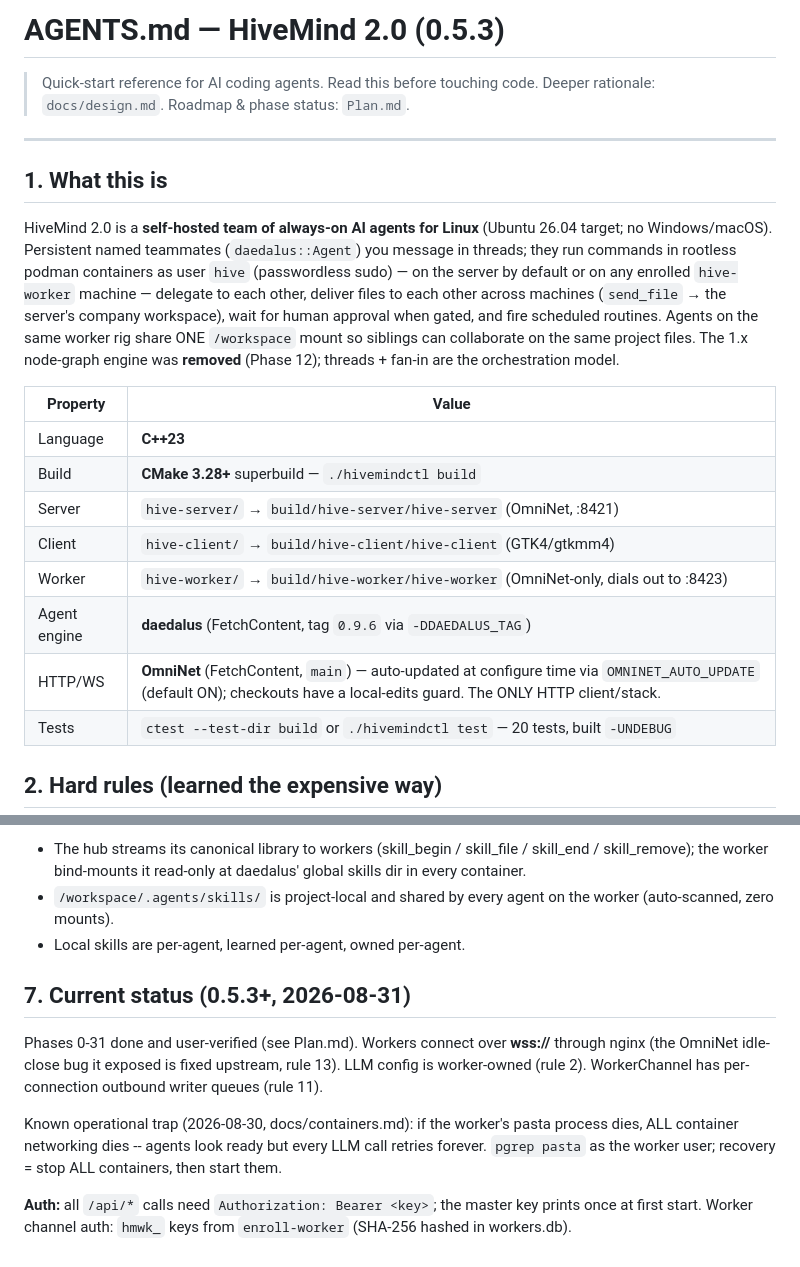
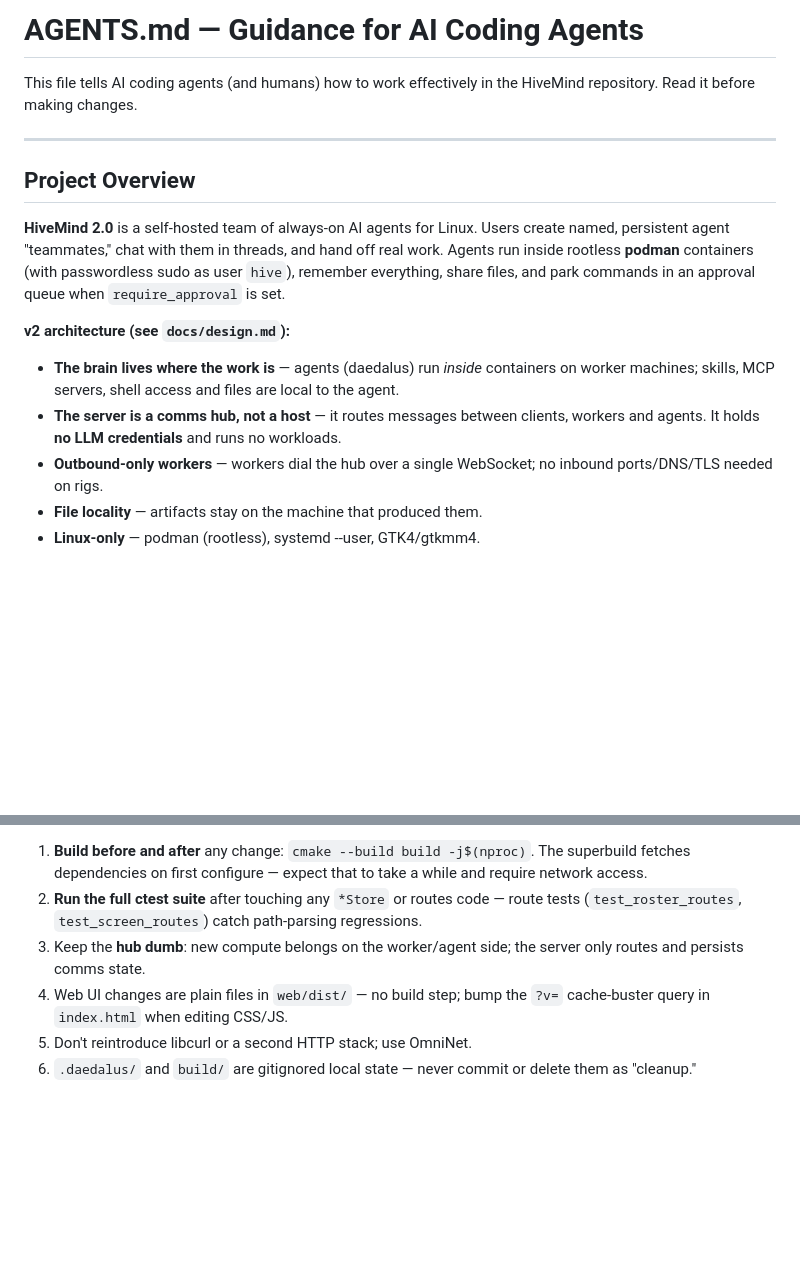
Before and after one commit to leestripp/hivemind, a Markdown page: AGENTS.md, 2 parts joined by grey strips. Drawn GitHub-style; blank space fills up the shorter version.

```diff
--- a/AGENTS.md
+++ b/AGENTS.md
@@ -1,34 +1,29 @@
-# AGENTS.md — HiveMind 2.0 (0.5.3)
+# AGENTS.md — Guidance for AI Coding Agents
 
-> Quick-start reference for AI coding agents. Read this before touching code.
-> Deeper rationale: `docs/design.md`. Roadmap & phase status: `Plan.md`.
+This file tells AI coding agents (and humans) how to work effectively in
+the HiveMind repository. Read it before making changes.
 
 ---
 
-## 1. What this is
+## Project Overview
 
-HiveMind 2.0 is a **self-hosted team of always-on AI agents for Linux**
-(Ubuntu 26.04 target; no Windows/macOS). Persistent named teammates
-(`daedalus::Agent`) you message in threads; they run commands in rootless
-podman containers as user `hive` (passwordless sudo) — on the server by
-default or on any enrolled `hive-worker` machine — delegate to each other,
-deliver files to each other across machines (`send_file` → the server's
-company workspace), wait for human approval when gated, and fire scheduled
-routines. Agents on the same worker rig share ONE `/workspace` mount so
-siblings can collaborate on the same project files. The 1.x
-node-graph engine was **removed** (Phase 12); threads + fan-in are the
-orchestration model.
+**HiveMind 2.0** is a self-hosted team of always-on AI agents for Linux.
+Users create named, persistent agent "teammates," chat with them in
+threads, and hand off real work. Agents run inside rootless **podman**
+containers (with passwordless sudo as user `hive`), remember everything,
+share files, and park commands in an approval queue when
+`require_approval` is set.
 
-| Property | Value |
-|----------|-------|
-| Language | **C++23** |
-| Build | **CMake 3.28+** superbuild — `./hivemindctl build` |
-| Server | `hive-server/` → `build/hive-server/hive-server` (OmniNet, :8421) |
-| Client | `hive-client/` → `build/hive-client/hive-client` (GTK4/gtkmm4) |
-| Worker | `hive-worker/` → `build/hive-worker/hive-worker` (OmniNet-only, dials out to :8423) |
-| Agent engine | **daedalus** (FetchContent, tag `0.9.6` via `-DDAEDALUS_TAG`) |
-| HTTP/WS | **OmniNet** (FetchContent, `main`) — auto-updated at configure time via `OMNINET_AUTO_UPDATE` (default ON); checkouts have a local-edits guard. The ONLY HTTP client/stack. |
-| Tests | `ctest --test-dir build` or `./hivemindctl test` — 20 tests, built `-UNDEBUG` |
+**v2 architecture (see `docs/design.md`):**
 
-## 2. Hard rules (learned the expensive way)
+- **The brain lives where the work is** — agents (daedalus) run *inside*
+  containers on worker machines; skills, MCP servers, shell access and
+  files are local to the agent.
+- **The server is a comms hub, not a host** — it routes messages between
+  clients, workers and agents. It holds **no LLM credentials** and runs
+  no workloads.
+- **Outbound-only workers** — workers dial the hub over a single
+  WebSocket; no inbound ports/DNS/TLS needed on rigs.
+- **File locality** — artifacts stay on the machine that produced them.
+- **Linux-only** — podman (rootless), systemd --user, GTK4/gtkmm4.
 
@@ -210,22 +190,13 @@ These are implementation facts that change rarely but trip up new work:
-- The hub streams its canonical library to workers (skill_begin /
-  skill_file / skill_end / skill_remove); the worker bind-mounts it
-  read-only at daedalus' global skills dir in every container.
-- `/workspace/.agents/skills/` is project-local and shared by every
-  agent on the worker (auto-scanned, zero mounts).
-- Local skills are per-agent, learned per-agent, owned per-agent.
-
-## 7. Current status (0.5.3+, 2026-08-31)
-
-Phases 0-31 done and user-verified (see Plan.md). Workers connect over
-**wss://** through nginx (the OmniNet idle-close bug it exposed is fixed
-upstream, rule 13). LLM config is worker-owned (rule 2). WorkerChannel
-has per-connection outbound writer queues (rule 11).
-
-Known operational trap (2026-08-30, docs/containers.md): if the worker's
-pasta process dies, ALL container networking dies -- agents look ready
-but every LLM call retries forever. `pgrep pasta` as the worker user;
-recovery = stop ALL containers, then start them.
-
-**Auth:** all `/api/*` calls need `Authorization: Bearer <key>`; the
-master key prints once at first start. Worker channel auth: `hmwk_` keys
-from `enroll-worker` (SHA-256 hashed in workers.db).
+1. **Build before and after** any change: `cmake --build build -j$(nproc)`.
+   The superbuild fetches dependencies on first configure — expect that
+   to take a while and require network access.
+2. **Run the full ctest suite** after touching any `*Store` or routes
+   code — route tests (`test_roster_routes`, `test_screen_routes`) catch
+   path-parsing regressions.
+3. Keep the **hub dumb**: new compute belongs on the worker/agent side;
+   the server only routes and persists comms state.
+4. Web UI changes are plain files in `web/dist/` — no build step; bump
+   the `?v=` cache-buster query in `index.html` when editing CSS/JS.
+5. Don't reintroduce libcurl or a second HTTP stack; use OmniNet.
+6. `.daedalus/` and `build/` are gitignored local state — never commit
+   or delete them as "cleanup."
```
Also changed, not shown: other parts of AGENTS.md (+145 -160 lines).
